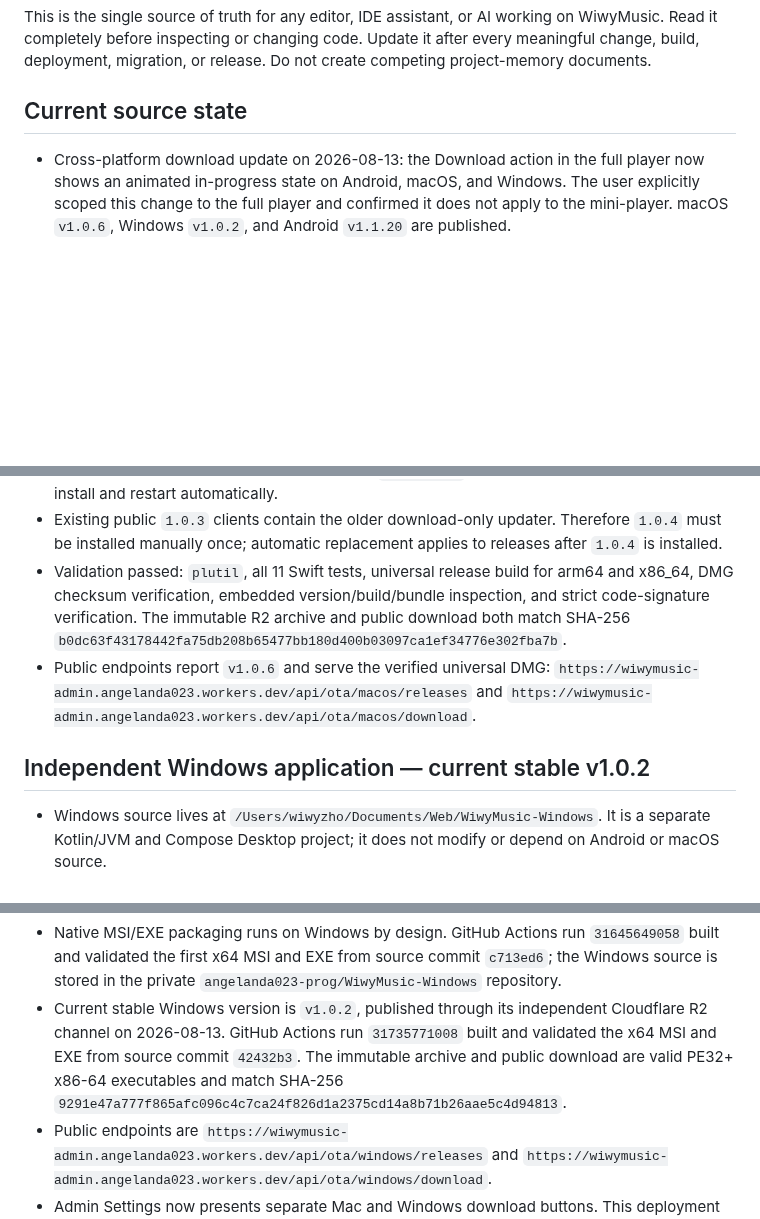
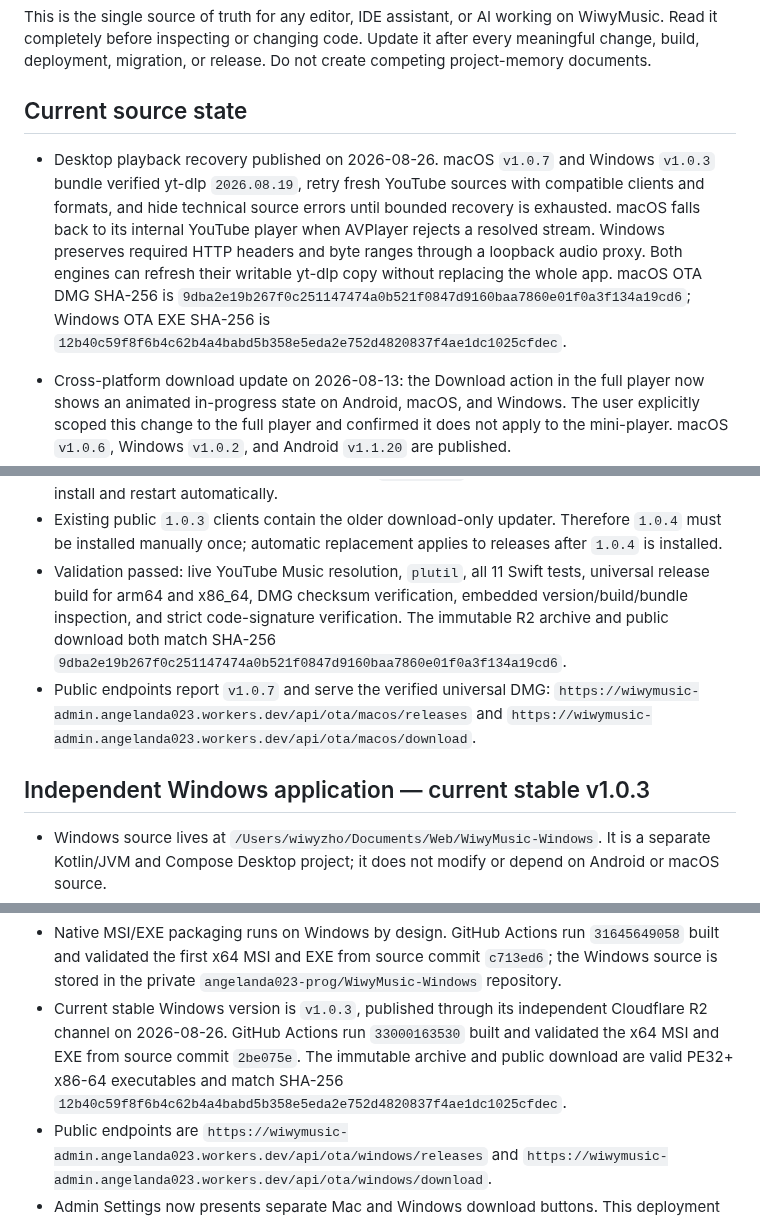
Before and after one commit to angelanda023-prog/WiwyMusic, a Markdown page: docs/AI_HANDOFF.md, 3 parts joined by grey strips. GitHub-like rendering; blank space fills up the shorter version.

Commit message:
docs: record desktop playback release

```diff
--- a/docs/AI_HANDOFF.md
+++ b/docs/AI_HANDOFF.md
@@ -8,6 +8,14 @@ build, deployment, migration, or release. Do not create competing project-memory
 
 ## Current source state
 
+- Desktop playback recovery published on 2026-08-26. macOS `v1.0.7` and Windows `v1.0.3`
+  bundle verified yt-dlp `2026.08.19`, retry fresh YouTube sources with compatible clients and
+  formats, and hide technical source errors until bounded recovery is exhausted. macOS falls back
+  to its internal YouTube player when AVPlayer rejects a resolved stream. Windows preserves
+  required HTTP headers and byte ranges through a loopback audio proxy. Both engines can refresh
+  their writable yt-dlp copy without replacing the whole app. macOS OTA DMG SHA-256 is
+  `9dba2e19b267f0c251147474a0b521f0847d9160baa7860e01f0a3f134a19cd6`; Windows OTA EXE SHA-256 is
+  `12b40c59f8f6b4c62b4a4babd5b358e5eda2e752d4820837f4ae1dc1025cfdec`.
 - Cross-platform download update on 2026-08-13: the Download action in the full player now shows
   an animated in-progress state on Android, macOS, and Windows. The user explicitly scoped this
   change to the full player and confirmed it does not apply to the mini-player. macOS `v1.0.6`,
@@ -281,15 +289,15 @@ build, deployment, migration, or release. Do not create competing project-memory
   install and restart automatically.
 - Existing public `1.0.3` clients contain the older download-only updater. Therefore `1.0.4` must
   be installed manually once; automatic replacement applies to releases after `1.0.4` is installed.
-- Validation passed: `plutil`, all 11 Swift tests, universal release build for arm64 and x86_64,
+- Validation passed: live YouTube Music resolution, `plutil`, all 11 Swift tests, universal release build for arm64 and x86_64,
   DMG checksum verification, embedded version/build/bundle inspection, and strict code-signature
   verification. The immutable R2 archive and public download both match SHA-256
-  `b0dc63f43178442fa75db208b65477bb180d400b03097ca1ef34776e302fba7b`.
-- Public endpoints report `v1.0.6` and serve the verified universal DMG:
+  `9dba2e19b267f0c251147474a0b521f0847d9160baa7860e01f0a3f134a19cd6`.
+- Public endpoints report `v1.0.7` and serve the verified universal DMG:
   `https://wiwymusic-admin.angelanda023.workers.dev/api/ota/macos/releases` and
   `https://wiwymusic-admin.angelanda023.workers.dev/api/ota/macos/download`.
 
-## Independent Windows application — current stable v1.0.2
+## Independent Windows application — current stable v1.0.3
 
 - Windows source lives at `/Users/wiwyzho/Documents/Web/WiwyMusic-Windows`. It is a separate
   Kotlin/JVM and Compose Desktop project; it does not modify or depend on Android or macOS source.
@@ -310,11 +318,11 @@ build, deployment, migration, or release. Do not create competing project-memory
 - Native MSI/EXE packaging runs on Windows by design. GitHub Actions run `31645649058` built and
   validated the first x64 MSI and EXE from source commit `c713ed6`; the Windows source is stored
   in the private `angelanda023-prog/WiwyMusic-Windows` repository.
-- Current stable Windows version is `v1.0.2`, published through its independent Cloudflare R2
-  channel on 2026-08-13. GitHub Actions run `31735771008` built and validated the x64 MSI and EXE
-  from source commit `42432b3`. The immutable archive and public download are valid PE32+ x86-64
+- Current stable Windows version is `v1.0.3`, published through its independent Cloudflare R2
+  channel on 2026-08-26. GitHub Actions run `33000163530` built and validated the x64 MSI and EXE
+  from source commit `2be075e`. The immutable archive and public download are valid PE32+ x86-64
   executables and match SHA-256
-  `9291e47a777f865afc096c4c7ca24f826d1a2375cd14a8b71b26aae5c4d94813`.
+  `12b40c59f8f6b4c62b4a4babd5b358e5eda2e752d4820837f4ae1dc1025cfdec`.
 - Public endpoints are
   `https://wiwymusic-admin.angelanda023.workers.dev/api/ota/windows/releases` and
   `https://wiwymusic-admin.angelanda023.workers.dev/api/ota/windows/download`.
```
Also changed, not shown: other parts of docs/AI_HANDOFF.md (+4 -4 lines).
